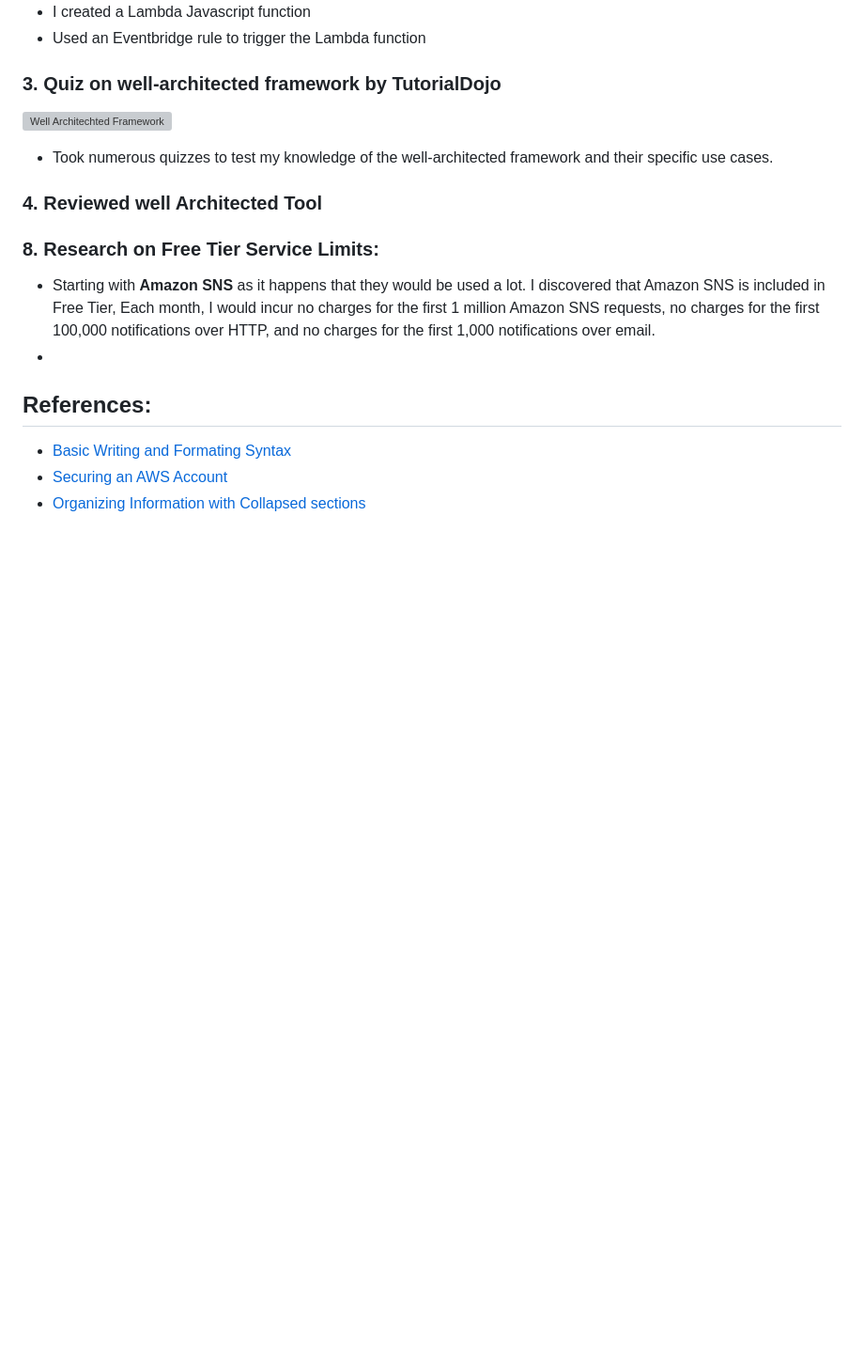
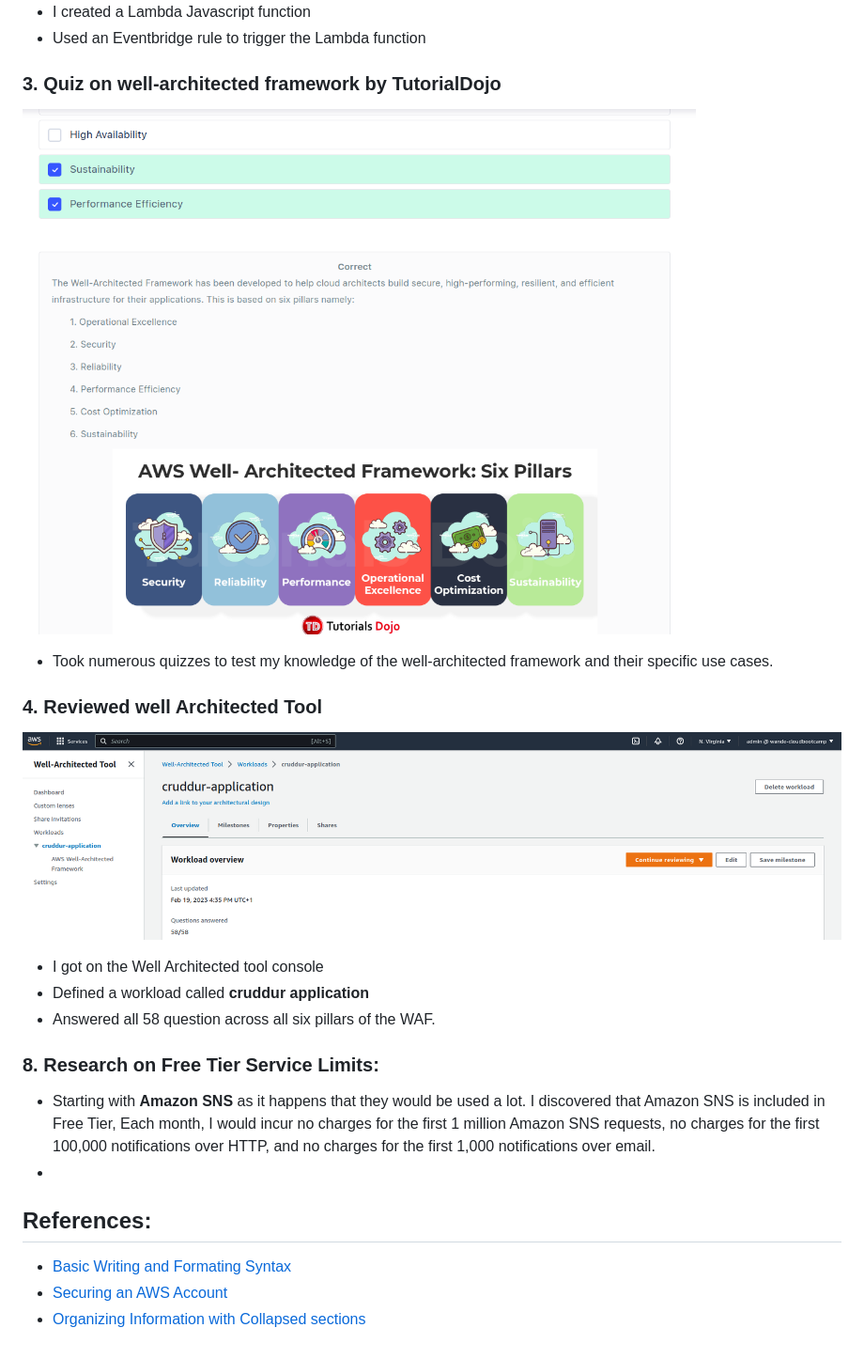
Before and after one commit to wandexdev/aws-bootcamp-cruddur-2023, a Markdown page: journal/week0.md, the part around the change. Shown: that part at 94% size. Rendered like a GitHub page; pictures changed too: journal/assets/wk0/WAFtool.png (added); blank space fills up the shorter version; grey boxes are pictures that could not be loaded.

Commit message:
Updated: Well Architechture tool documentation and images

```diff
--- a/journal/week0.md
+++ b/journal/week0.md
@@ -209,11 +209,14 @@ Event Bridge basically sits in between decoupled services and it allows routing
 - Used an Eventbridge rule to trigger the Lambda function
 
 ### 3. Quiz on well-architected framework by TutorialDojo
-![Well Architechted Framework](tutorialdojo.png)
+![Well Architechted Framework](assets/wk0/tutorialdojo.png)
 - Took numerous quizzes to test my knowledge of the well-architected framework and their specific use cases.
 
 ### 4. Reviewed well Architected Tool
-
+![reveiw questions](assets/wk0/WAFtool.png)
+- I got on the Well Architected tool console
+- Defined a workload called **cruddur application**
+- Answered all 58 question across all six pillars of the WAF.
 
 ### 8. Research on Free Tier Service Limits:
 - Starting with **Amazon SNS** as it happens that they would be used a lot. I discovered that Amazon SNS is included in Free Tier, Each month, I would incur no charges for the first 1 million Amazon SNS requests, no charges for the first 100,000 notifications over HTTP, and no charges for the first 1,000 notifications over email.
```
